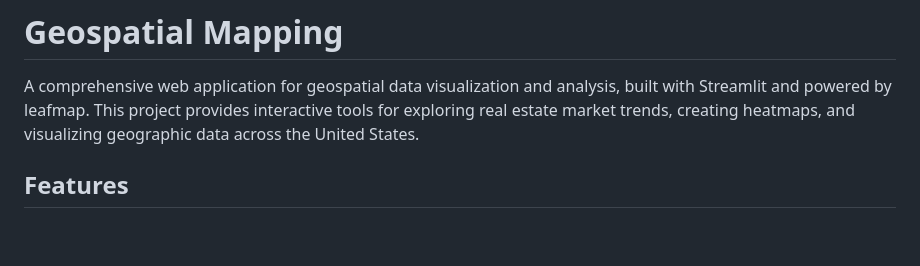
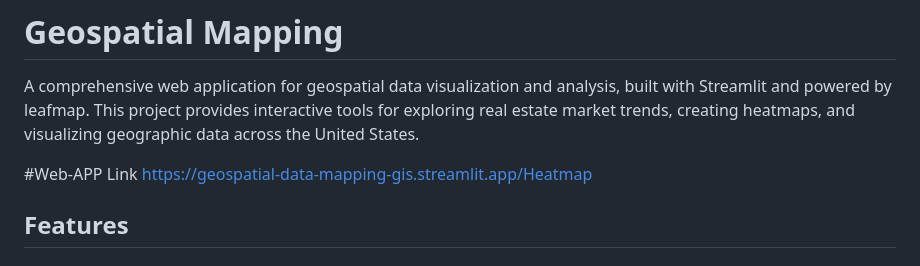
Before and after one commit to Shashank0403/Geospatial-Mapping, a Markdown page: README.md, the part around the change. Rendered like a GitHub page; blank space fills up the shorter version.

```diff
--- a/README.md
+++ b/README.md
@@ -1,6 +1,9 @@
 # Geospatial Mapping
 
 A comprehensive web application for geospatial data visualization and analysis, built with Streamlit and powered by leafmap. This project provides interactive tools for exploring real estate market trends, creating heatmaps, and visualizing geographic data across the United States.
+
+#Web-APP Link
+https://geospatial-data-mapping-gis.streamlit.app/Heatmap
 
 ## Features
 
```
